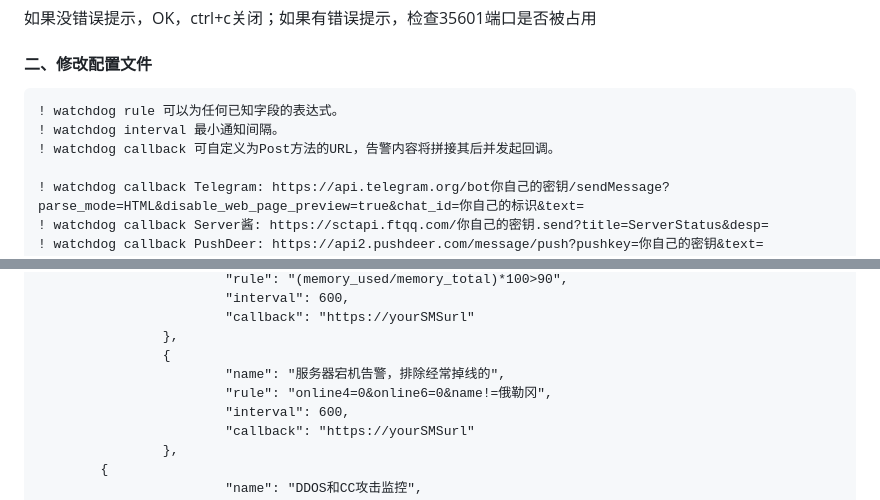
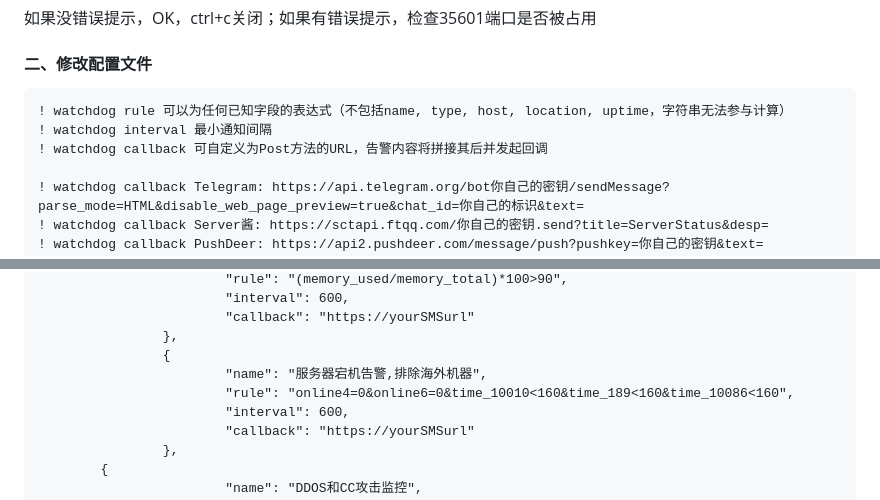
Before and after one commit to cppla/ServerStatus, a Markdown page: README.md, 2 parts joined by grey strips. Drawn GitHub-style.

Commit message:
静态字符串无法参与计算
提交一个表达式说明，静态字符串无法参与计算

````diff
--- a/README.md
+++ b/README.md
@@ -67,9 +67,9 @@ cd ServerStatus/server && make
 
 #### 二、修改配置文件
 ```diff
-! watchdog rule 可以为任何已知字段的表达式。
-! watchdog interval 最小通知间隔。
-! watchdog callback 可自定义为Post方法的URL，告警内容将拼接其后并发起回调。
+! watchdog rule 可以为任何已知字段的表达式（不包括name, type, host, location, uptime，字符串无法参与计算）
+! watchdog interval 最小通知间隔
+! watchdog callback 可自定义为Post方法的URL，告警内容将拼接其后并发起回调
 
 ! watchdog callback Telegram: https://api.telegram.org/bot你自己的密钥/sendMessage?parse_mode=HTML&disable_web_page_preview=true&chat_id=你自己的标识&text=
 ! watchdog callback Server酱: https://sctapi.ftqq.com/你自己的密钥.send?title=ServerStatus&desp=
@@ -106,8 +106,8 @@ cd ServerStatus/server && make
                         "callback": "https://yourSMSurl"
                 },
                 {
-                        "name": "服务器宕机告警，排除经常掉线的",
-                        "rule": "online4=0&online6=0&name!=俄勒冈",
+                        "name": "服务器宕机告警,排除海外机器",
+                        "rule": "online4=0&online6=0&time_10010<160&time_189<160&time_10086<160",
                         "interval": 600,
                         "callback": "https://yourSMSurl"
                 },
````
